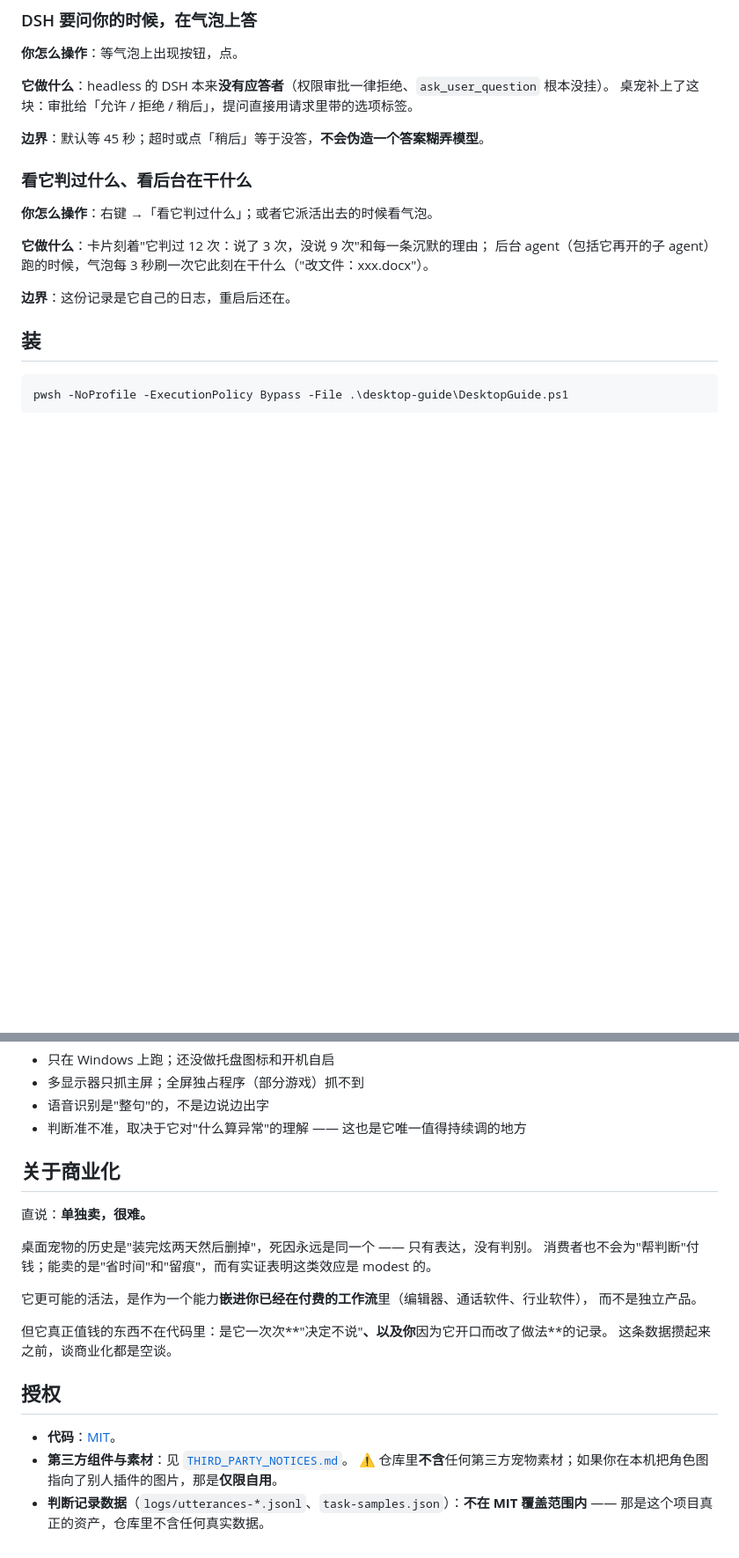
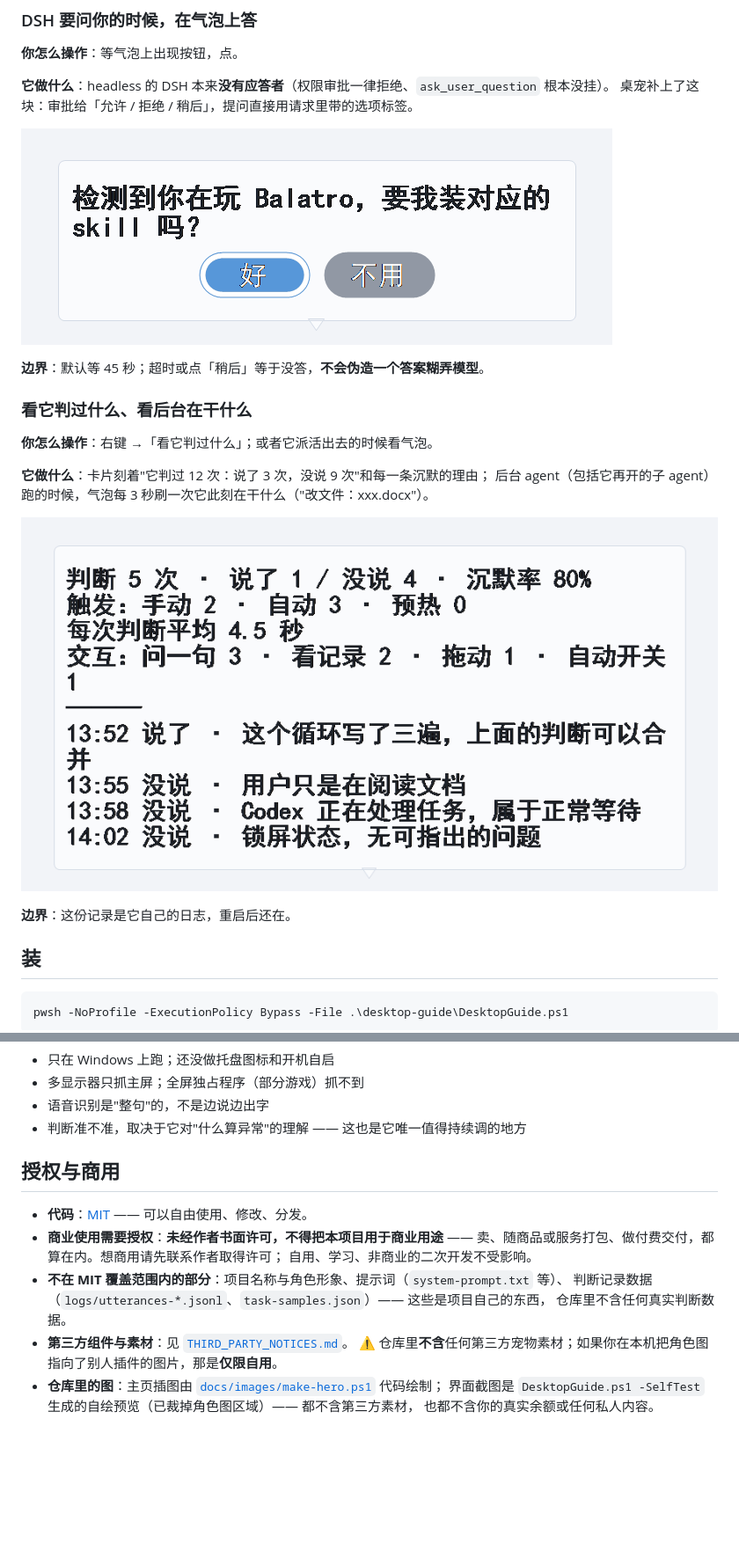
Before and after one commit to Jasolicon/dsh-desktop-pet-assistant-bloop, a Markdown page: README.md, 2 parts joined by grey strips. Shown at 88% size. GitHub-like rendering; pictures changed too: docs/images/ui-options.png (added), docs/images/ui-record.png (added); blank space fills up the shorter version.

Commit message:
README：去掉商业化讨论，只留「未经许可不得商用」；加自绘主页插图与三张界面截图

```diff
--- a/README.md
+++ b/README.md
@@ -138,6 +144,8 @@
 **它做什么**：headless 的 DSH 本来**没有应答者**（权限审批一律拒绝、`ask_user_question` 根本没挂）。
 桌宠补上了这块：审批给「允许 / 拒绝 / 稍后」，提问直接用请求里带的选项标签。
 
+![在气泡上回答](docs/images/ui-options.png)
+
 **边界**：默认等 45 秒；超时或点「稍后」等于没答，**不会伪造一个答案糊弄模型**。
 
 ### 看它判过什么、看后台在干什么
@@ -146,6 +154,8 @@
 
 **它做什么**：卡片刻着"它判过 12 次：说了 3 次，没说 9 次"和每一条沉默的理由；
 后台 agent（包括它再开的子 agent）跑的时候，气泡每 3 秒刷一次它此刻在干什么（"改文件：xxx.docx"）。
+
+![判断记录卡片](docs/images/ui-record.png)
 
 **边界**：这份记录是它自己的日志，重启后还在。
 
@@ -205,23 +215,17 @@ pwsh -NoProfile -ExecutionPolicy Bypass -File .\desktop-guide\DesktopGuide.ps1
 - 语音识别是"整句"的，不是边说边出字
 - 判断准不准，取决于它对"什么算异常"的理解 —— 这也是它唯一值得持续调的地方
 
-## 关于商业化
+## 授权与商用
 
-直说：**单独卖，很难。**
-
-桌面宠物的历史是"装完炫两天然后删掉"，死因永远是同一个 —— 只有表达，没有判别。
-消费者也不会为"帮判断"付钱；能卖的是"省时间"和"留痕"，而有实证表明这类效应是 modest 的。
-
-它更可能的活法，是作为一个能力**嵌进你已经在付费的工作流**里（编辑器、通话软件、行业软件），
-而不是独立产品。
-
-但它真正值钱的东西不在代码里：是它一次次**"决定不说"**、以及你**因为它开口而改了做法**的记录。
-这条数据攒起来之前，谈商业化都是空谈。
-
-## 授权
-
-- **代码**：[MIT](LICENSE)。
+- **代码**：[MIT](LICENSE) —— 可以自由使用、修改、分发。
+- **商业使用需要授权**：**未经作者书面许可，不得把本项目用于商业用途** ——
+  卖、随商品或服务打包、做付费交付，都算在内。想商用请先联系作者取得许可；
+  自用、学习、非商业的二次开发不受影响。
+- **不在 MIT 覆盖范围内的部分**：项目名称与角色形象、提示词（`system-prompt.txt` 等）、
+  判断记录数据（`logs/utterances-*.jsonl`、`task-samples.json`）—— 这些是项目自己的东西，
+  仓库里不含任何真实判断数据。
 - **第三方组件与素材**：见 [`THIRD_PARTY_NOTICES.md`](THIRD_PARTY_NOTICES.md)。
   ⚠️ 仓库里**不含**任何第三方宠物素材；如果你在本机把角色图指向了别人插件的图片，那是**仅限自用**。
-- **判断记录数据**（`logs/utterances-*.jsonl`、`task-samples.json`）：**不在 MIT 覆盖范围内** ——
-  那是这个项目真正的资产，仓库里不含任何真实数据。
+- **仓库里的图**：主页插图由 [`docs/images/make-hero.ps1`](docs/images/make-hero.ps1) 代码绘制；
+  界面截图是 `DesktopGuide.ps1 -SelfTest` 生成的自绘预览（已裁掉角色图区域）—— 都不含第三方素材，
+  也都不含你的真实余额或任何私人内容。
```
Also changed, not shown: other parts of README.md (+6 -0 lines), docs/images/hero.png (added), docs/images/ui-suggestion.png (added), 1 other file.
